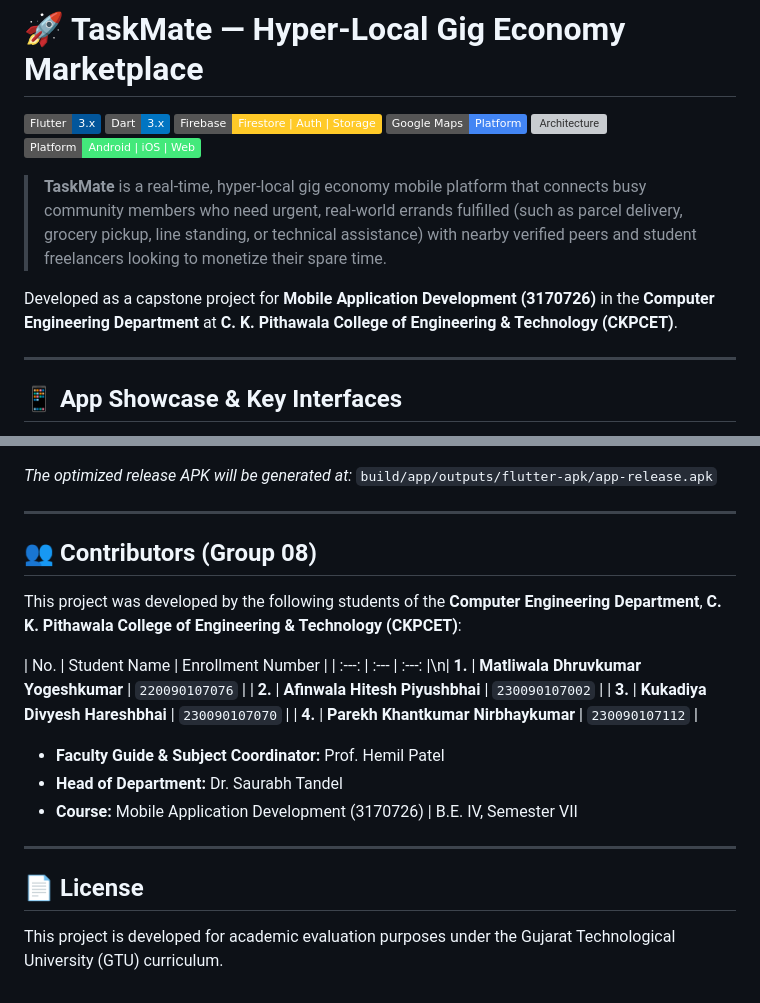
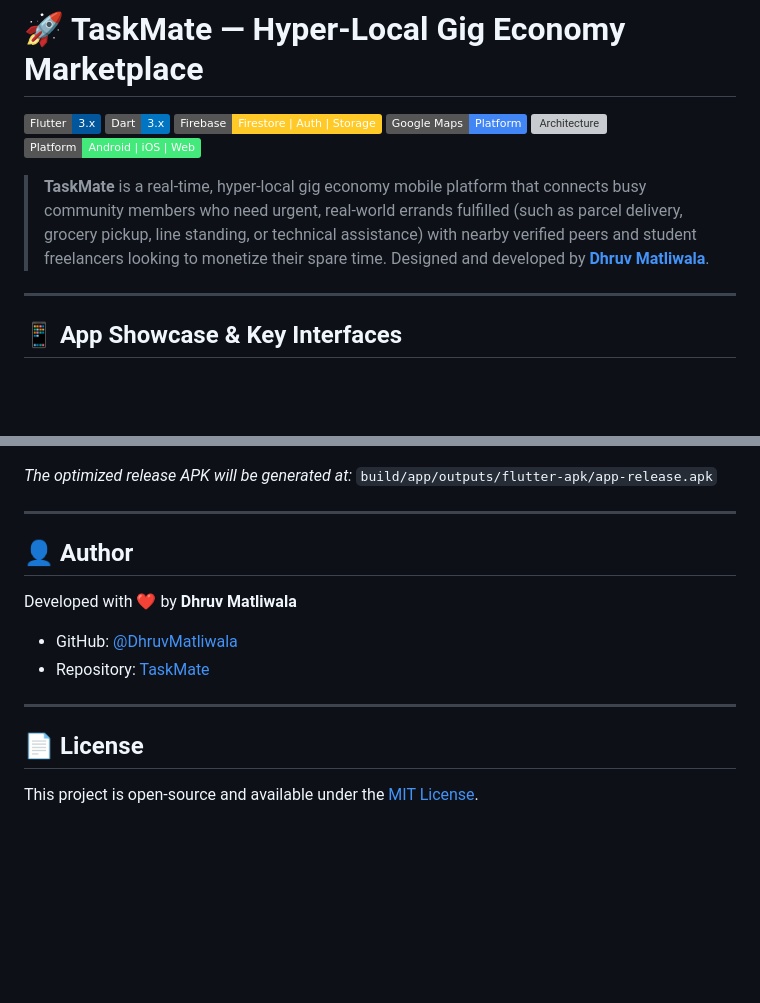
Before and after one commit to DhruvMatliwala/TaskMate, a Markdown page: README.md, 2 parts joined by grey strips. Drawn GitHub-style; badges without logos; blank space fills up the shorter version; grey boxes are pictures that could not be loaded.

Commit message:
docs: update author attribution to Dhruv Matliwala and remove academic group table

```diff
--- a/README.md
+++ b/README.md
@@ -8,8 +8,7 @@
 [![Platform](https://img.shields.io/badge/Platform-Android%20%7C%20iOS%20%7C%20Web-43E97B)](https://flutter.dev)
 
 > **TaskMate** is a real-time, hyper-local gig economy mobile platform that connects busy community members who need urgent, real-world errands fulfilled (such as parcel delivery, grocery pickup, line standing, or technical assistance) with nearby verified peers and student freelancers looking to monetize their spare time.
-
-Developed as a capstone project for **Mobile Application Development (3170726)** in the **Computer Engineering Department** at **C. K. Pithawala College of Engineering & Technology (CKPCET)**.
+Designed and developed by **[Dhruv Matliwala](https://github.com/DhruvMatliwala)**.
 
 ---
 
@@ -183,21 +182,13 @@ flutter build apk --release
 
 ---
 
-## 👥 Contributors (Group 08)
+## 👤 Author
 
-This project was developed by the following students of the **Computer Engineering Department**, **C. K. Pithawala College of Engineering & Technology (CKPCET)**:
-
-| No. | Student Name | Enrollment Number |
-| :---: | :--- | :---: |\n| **1.** | **Matliwala Dhruvkumar Yogeshkumar** | `220090107076` |
-| **2.** | **Afinwala Hitesh Piyushbhai** | `230090107002` |
-| **3.** | **Kukadiya Divyesh Hareshbhai** | `230090107070` |
-| **4.** | **Parekh Khantkumar Nirbhaykumar** | `230090107112` |
-
-* **Faculty Guide & Subject Coordinator:** Prof. Hemil Patel
-* **Head of Department:** Dr. Saurabh Tandel
-* **Course:** Mobile Application Development (3170726) | B.E. IV, Semester VII
+Developed with ❤️ by **Dhruv Matliwala**
+* GitHub: [@DhruvMatliwala](https://github.com/DhruvMatliwala)
+* Repository: [TaskMate](https://github.com/DhruvMatliwala/TaskMate)
 
 ---
 
 ## 📄 License
-This project is developed for academic evaluation purposes under the Gujarat Technological University (GTU) curriculum.
+This project is open-source and available under the [MIT License](LICENSE).
```
